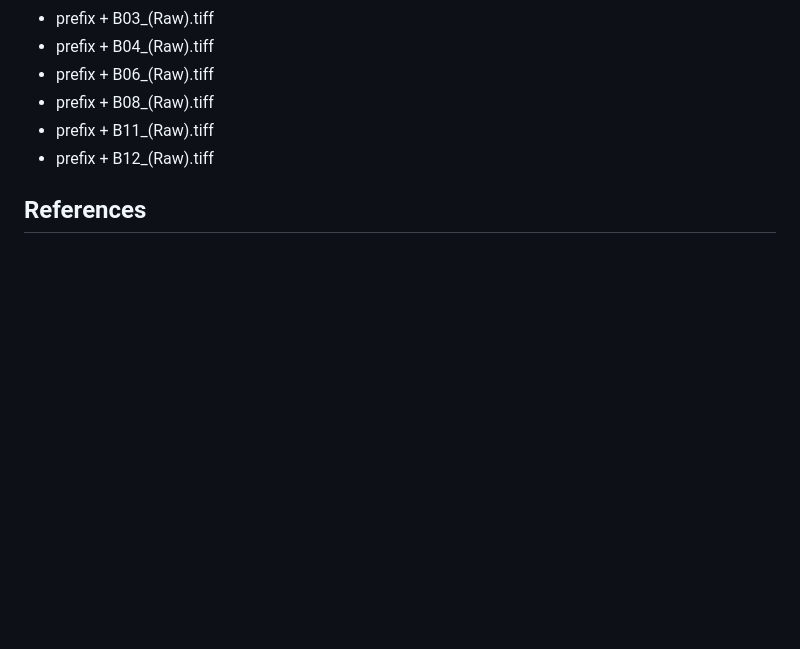
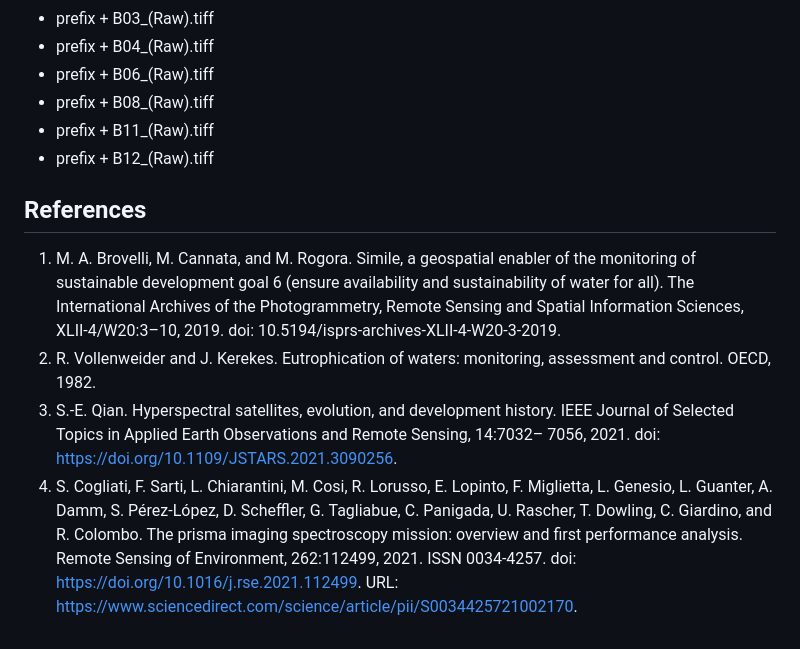
Before and after one commit to juanfranciscoamieva54/Regression-Chl-a-PRISMA, a Markdown page: README.md, the part around one of its changes. GitHub-like rendering; blank space fills up the shorter version.

```diff
--- a/README.md
+++ b/README.md
@@ -51,3 +52,8 @@ Regarding the models taken into account for this project, a total of four model
 
 
 ## References
+
+1) M. A. Brovelli, M. Cannata, and M. Rogora. Simile, a geospatial enabler of the monitoring of sustainable development goal 6 (ensure availability and sustainability of water for all). The International Archives of the Photogrammetry, Remote Sensing and Spatial Information Sciences, XLII-4/W20:3–10, 2019. doi: 10.5194/isprs-archives-XLII-4-W20-3-2019.
+2) R. Vollenweider and J. Kerekes. Eutrophication of waters: monitoring, assessment and control. OECD, 1982.
+3) S.-E. Qian. Hyperspectral satellites, evolution, and development history. IEEE Journal of Selected Topics in Applied Earth Observations and Remote Sensing, 14:7032– 7056, 2021. doi: https://doi.org/10.1109/JSTARS.2021.3090256.
+4) S. Cogliati, F. Sarti, L. Chiarantini, M. Cosi, R. Lorusso, E. Lopinto, F. Miglietta, L. Genesio, L. Guanter, A. Damm, S. Pérez-López, D. Scheffler, G. Tagliabue, C. Panigada, U. Rascher, T. Dowling, C. Giardino, and R. Colombo. The prisma imaging spectroscopy mission: overview and first performance analysis. Remote Sensing of Environment, 262:112499, 2021. ISSN 0034-4257. doi: https://doi.org/10.1016/j.rse.2021.112499. URL: https://www.sciencedirect.com/science/article/pii/S0034425721002170.
```
Also changed, not shown: other parts of README.md (+7 -6 lines).
